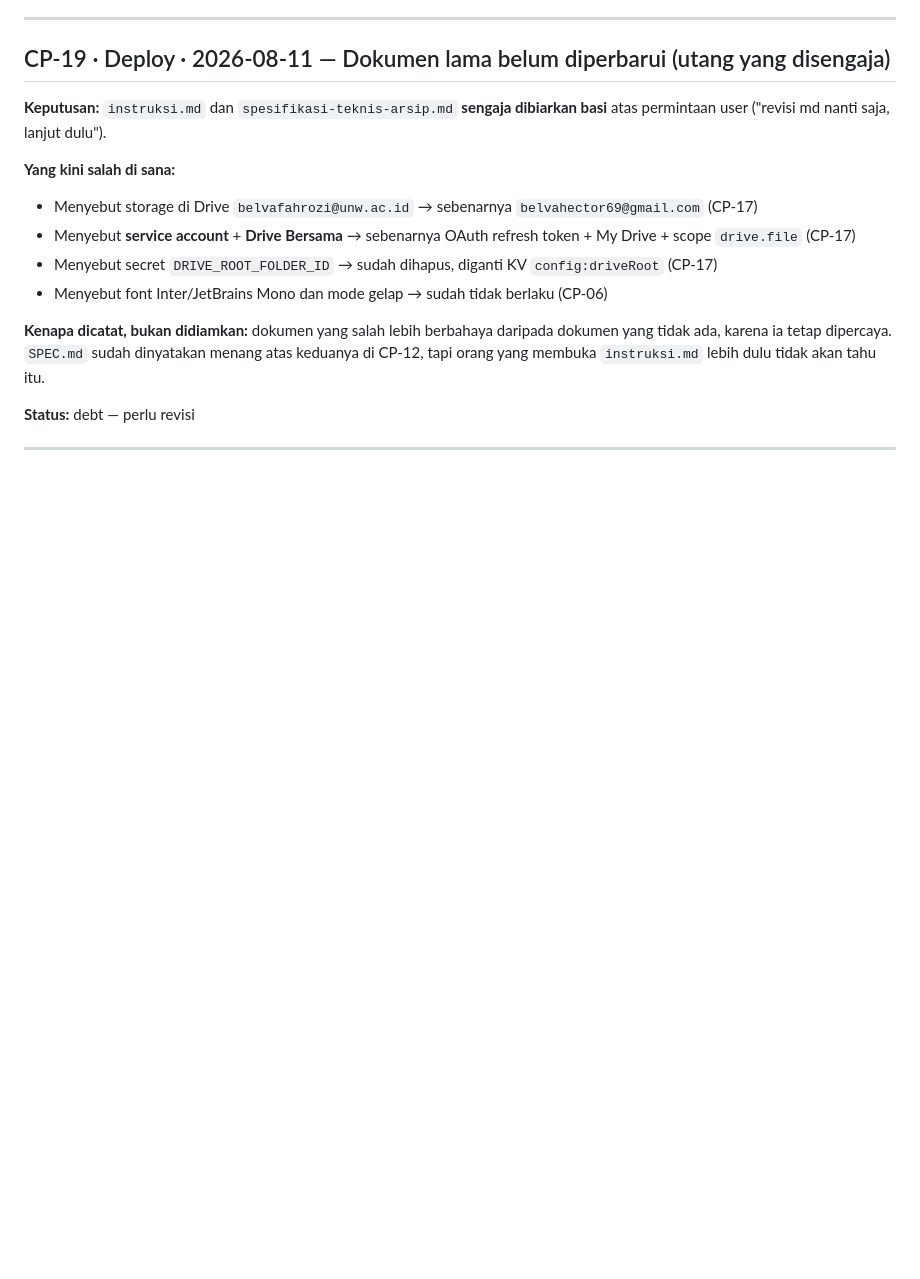
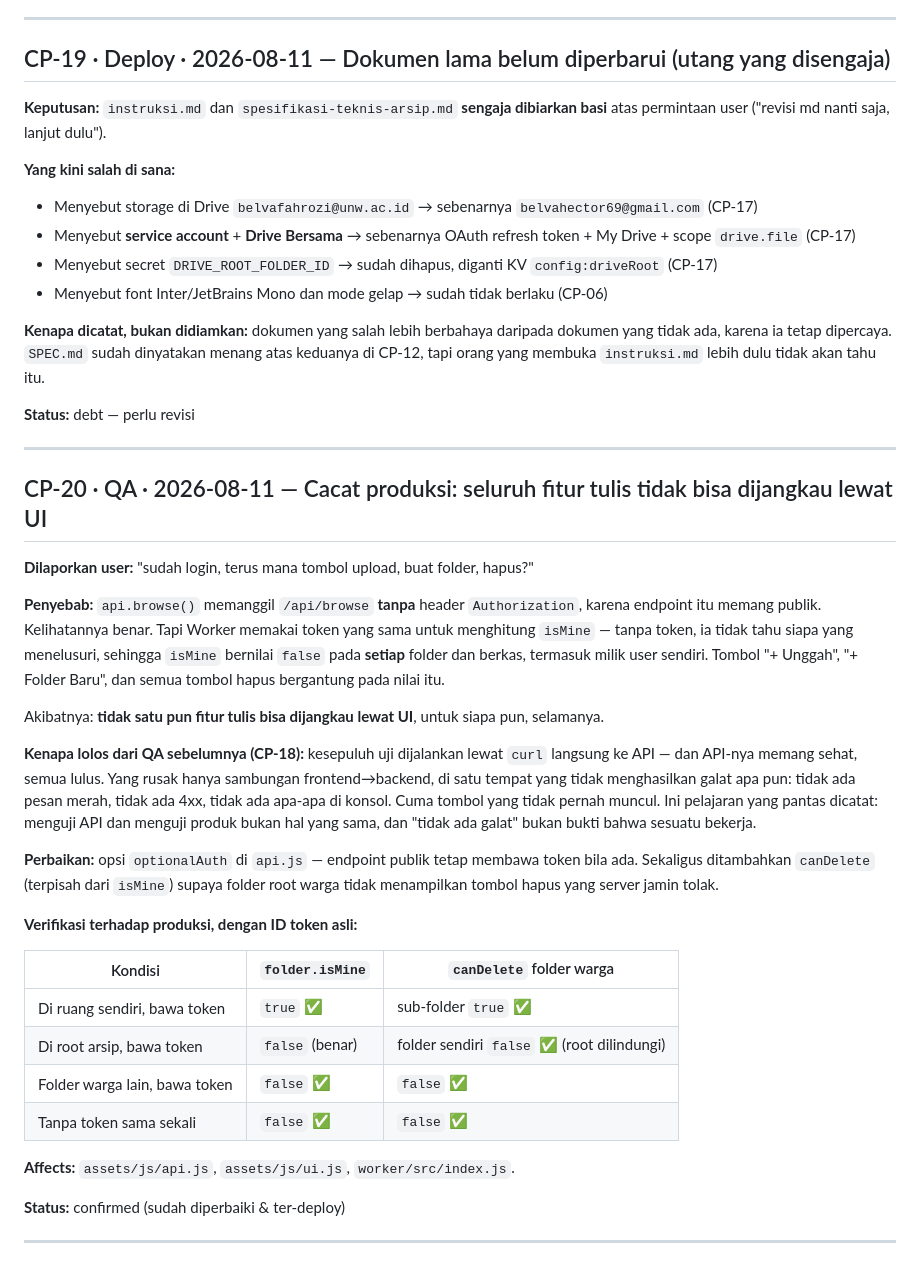
Before and after one commit to belvahector-ship-it/arsip23, a Markdown page: DECISIONS.md, the part around the change. Rendered like a GitHub page; blank space fills up the shorter version.

Commit message:
Catat CP-20: cacat produksi tombol tulis tidak muncul
Co-Authored-By: Claude Opus 5 <noreply@anthropic.com>

```diff
--- a/DECISIONS.md
+++ b/DECISIONS.md
@@ -533,3 +533,44 @@ tidak akan tahu itu.
 **Status:** debt — perlu revisi
 
 ---
+
+## CP-20 · QA · 2026-08-11 — Cacat produksi: seluruh fitur tulis tidak bisa dijangkau lewat UI
+
+**Dilaporkan user:** "sudah login, terus mana tombol upload, buat folder, hapus?"
+
+**Penyebab:** `api.browse()` memanggil `/api/browse` **tanpa** header
+`Authorization`, karena endpoint itu memang publik. Kelihatannya benar. Tapi
+Worker memakai token yang sama untuk menghitung `isMine` — tanpa token, ia tidak
+tahu siapa yang menelusuri, sehingga `isMine` bernilai `false` pada **setiap**
+folder dan berkas, termasuk milik user sendiri. Tombol "+ Unggah", "+ Folder
+Baru", dan semua tombol hapus bergantung pada nilai itu.
+
+Akibatnya: **tidak satu pun fitur tulis bisa dijangkau lewat UI**, untuk siapa
+pun, selamanya.
+
+**Kenapa lolos dari QA sebelumnya (CP-18):** kesepuluh uji dijalankan lewat
+`curl` langsung ke API — dan API-nya memang sehat, semua lulus. Yang rusak hanya
+sambungan frontend→backend, di satu tempat yang tidak menghasilkan galat apa pun:
+tidak ada pesan merah, tidak ada 4xx, tidak ada apa-apa di konsol. Cuma tombol
+yang tidak pernah muncul. Ini pelajaran yang pantas dicatat: menguji API dan
+menguji produk bukan hal yang sama, dan "tidak ada galat" bukan bukti bahwa
+sesuatu bekerja.
+
+**Perbaikan:** opsi `optionalAuth` di `api.js` — endpoint publik tetap membawa
+token bila ada. Sekaligus ditambahkan `canDelete` (terpisah dari `isMine`)
+supaya folder root warga tidak menampilkan tombol hapus yang server jamin tolak.
+
+**Verifikasi terhadap produksi, dengan ID token asli:**
+
+| Kondisi | `folder.isMine` | `canDelete` folder warga |
+|---|---|---|
+| Di ruang sendiri, bawa token | `true` ✅ | sub-folder `true` ✅ |
+| Di root arsip, bawa token | `false` (benar) | folder sendiri `false` ✅ (root dilindungi) |
+| Folder warga lain, bawa token | `false` ✅ | `false` ✅ |
+| Tanpa token sama sekali | `false` ✅ | `false` ✅ |
+
+**Affects:** `assets/js/api.js`, `assets/js/ui.js`, `worker/src/index.js`.
+
+**Status:** confirmed (sudah diperbaiki & ter-deploy)
+
+---
```
